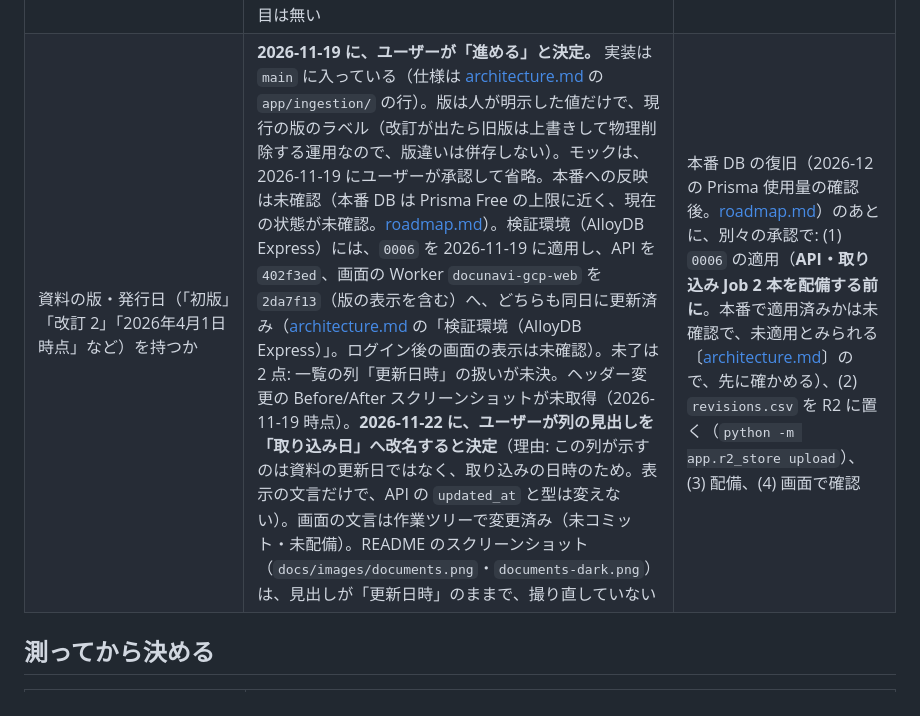
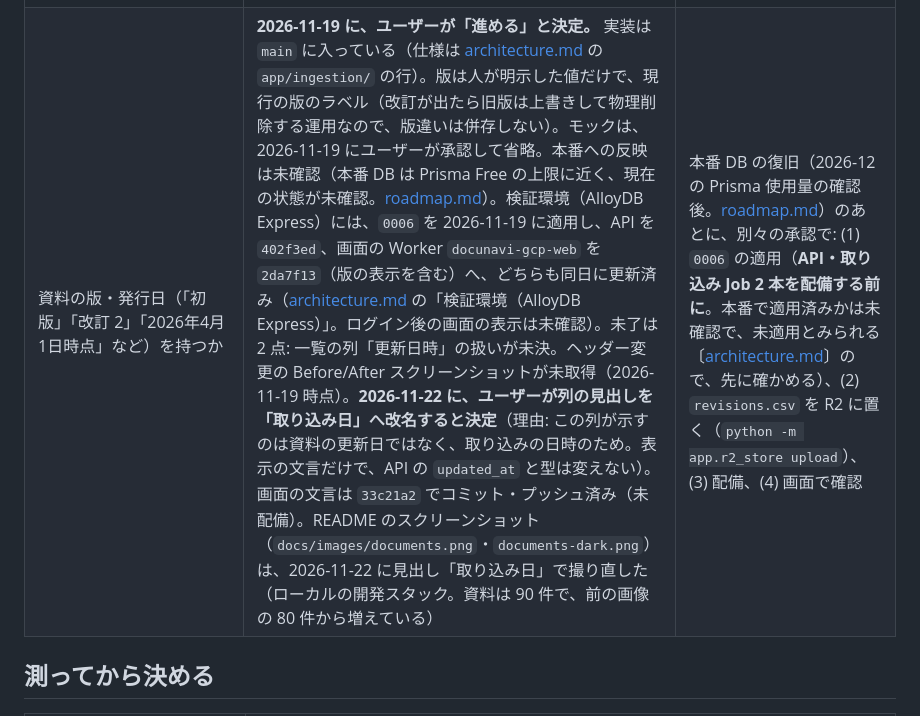
Before and after one commit to Starlight-Tree/DocuNavi, a Markdown page: docs/backlog.md, the part around the change. GitHub-like rendering.

Commit message:
docs(readme): retake documents screenshots with the renamed date column
The documents list screenshots still showed the old "更新日時" header; the column is now "取り込み日" (33c21a2). Retaken light and dark from the local dev stack: logged-in test user, default sort, iframe at 1280x800, cursor outside the capture, resized to exactly 1280x800 with sips. The local DB now holds 90 documents (was 80), so the rows and dates differ from the old images. backlog.md records the retake. Not checked: the deployed UI.

Co-Authored-By: Claude Sonnet 5.5 <noreply@anthropic.com>

```diff
--- a/docs/backlog.md
+++ b/docs/backlog.md
@@ -35,7 +35,7 @@
 | 項目 | 状態（日付つき） | 次の一手 |
 |---|---|---|
 | ヒーロー画像の基盤（`app/hero_images/`、`document_images`、`GET /documents/{id}/hero`、星庭ジョブ）を**続けるか止めるか**が未決定 | 2026-11-20 にリポジトリを読んで確かめた（等級 A）。基盤のコードは残っている: `app/hero_images/`（運用者用の取り込み・承認）、`app/api/documents.py` の `/hero` と一覧の `hero_image`、`db/migrations/0001_schema.sql` の `document_images`。画面は取得も表示もしない（2026-11-03 の再設計。`frontend/src` に `/hero` を取るコードは無く、`DocumentsApp.test.tsx` が取りに行かないことを確かめる）。[image-generation-design.md](image-generation-design.md) に「基盤を続けるか止めるかは未決定。廃止したのではない」とある。承認済みの画像が DB と R2 に残っているかは、DB・R2 を読んでいないので未確認。`roadmap.md` に項目は無い | 続けるなら、画面への再表示の設計と、`docunavi-app` で画像生成を動かすかの決定（同文書の D1）が要る。止めるなら、API・表・星庭ジョブ側のどこまでを消すかを `docs/decisions/` に残してから決める（消す前に参照を grep する） |
-| 資料の版・発行日（「初版」「改訂 2」「2026年4月1日時点」など）を持つか | **2026-11-19 に、ユーザーが「進める」と決定。** 実装は `main` に入っている（仕様は [architecture.md](architecture.md) の `app/ingestion/` の行）。版は人が明示した値だけで、現行の版のラベル（改訂が出たら旧版は上書きして物理削除する運用なので、版違いは併存しない）。モックは、2026-11-19 にユーザーが承認して省略。本番への反映は未確認（本番 DB は Prisma Free の上限に近く、現在の状態が未確認。[roadmap.md](roadmap.md)）。検証環境（AlloyDB Express）には、`0006` を 2026-11-19 に適用し、API を `402f3ed`、画面の Worker `docunavi-gcp-web` を `2da7f13`（版の表示を含む）へ、どちらも同日に更新済み（[architecture.md](architecture.md) の「検証環境（AlloyDB Express）」。ログイン後の画面の表示は未確認）。未了は 2 点: 一覧の列「更新日時」の扱いが未決。ヘッダー変更の Before/After スクリーンショットが未取得（2026-11-19 時点）。**2026-11-22 に、ユーザーが列の見出しを「取り込み日」へ改名すると決定**（理由: この列が示すのは資料の更新日ではなく、取り込みの日時のため。表示の文言だけで、API の `updated_at` と型は変えない）。画面の文言は作業ツリーで変更済み（未コミット・未配備）。README のスクリーンショット（`docs/images/documents.png`・`documents-dark.png`）は、見出しが「更新日時」のままで、撮り直していない | 本番 DB の復旧（2026-12 の Prisma 使用量の確認後。[roadmap.md](roadmap.md)）のあとに、別々の承認で: (1) `0006` の適用（**API・取り込み Job 2 本を配備する前に**。本番で適用済みかは未確認で、未適用とみられる〔[architecture.md](architecture.md)〕ので、先に確かめる）、(2) `revisions.csv` を R2 に置く（`python -m app.r2_store upload`）、(3) 配備、(4) 画面で確認 |
+| 資料の版・発行日（「初版」「改訂 2」「2026年4月1日時点」など）を持つか | **2026-11-19 に、ユーザーが「進める」と決定。** 実装は `main` に入っている（仕様は [architecture.md](architecture.md) の `app/ingestion/` の行）。版は人が明示した値だけで、現行の版のラベル（改訂が出たら旧版は上書きして物理削除する運用なので、版違いは併存しない）。モックは、2026-11-19 にユーザーが承認して省略。本番への反映は未確認（本番 DB は Prisma Free の上限に近く、現在の状態が未確認。[roadmap.md](roadmap.md)）。検証環境（AlloyDB Express）には、`0006` を 2026-11-19 に適用し、API を `402f3ed`、画面の Worker `docunavi-gcp-web` を `2da7f13`（版の表示を含む）へ、どちらも同日に更新済み（[architecture.md](architecture.md) の「検証環境（AlloyDB Express）」。ログイン後の画面の表示は未確認）。未了は 2 点: 一覧の列「更新日時」の扱いが未決。ヘッダー変更の Before/After スクリーンショットが未取得（2026-11-19 時点）。**2026-11-22 に、ユーザーが列の見出しを「取り込み日」へ改名すると決定**（理由: この列が示すのは資料の更新日ではなく、取り込みの日時のため。表示の文言だけで、API の `updated_at` と型は変えない）。画面の文言は `33c21a2` でコミット・プッシュ済み（未配備）。README のスクリーンショット（`docs/images/documents.png`・`documents-dark.png`）は、2026-11-22 に見出し「取り込み日」で撮り直した（ローカルの開発スタック。資料は 90 件で、前の画像の 80 件から増えている） | 本番 DB の復旧（2026-12 の Prisma 使用量の確認後。[roadmap.md](roadmap.md)）のあとに、別々の承認で: (1) `0006` の適用（**API・取り込み Job 2 本を配備する前に**。本番で適用済みかは未確認で、未適用とみられる〔[architecture.md](architecture.md)〕ので、先に確かめる）、(2) `revisions.csv` を R2 に置く（`python -m app.r2_store upload`）、(3) 配備、(4) 画面で確認 |
 
 ## 測ってから決める
 
```
Also changed, not shown: docs/images/documents-dark.png, docs/images/documents.png.
